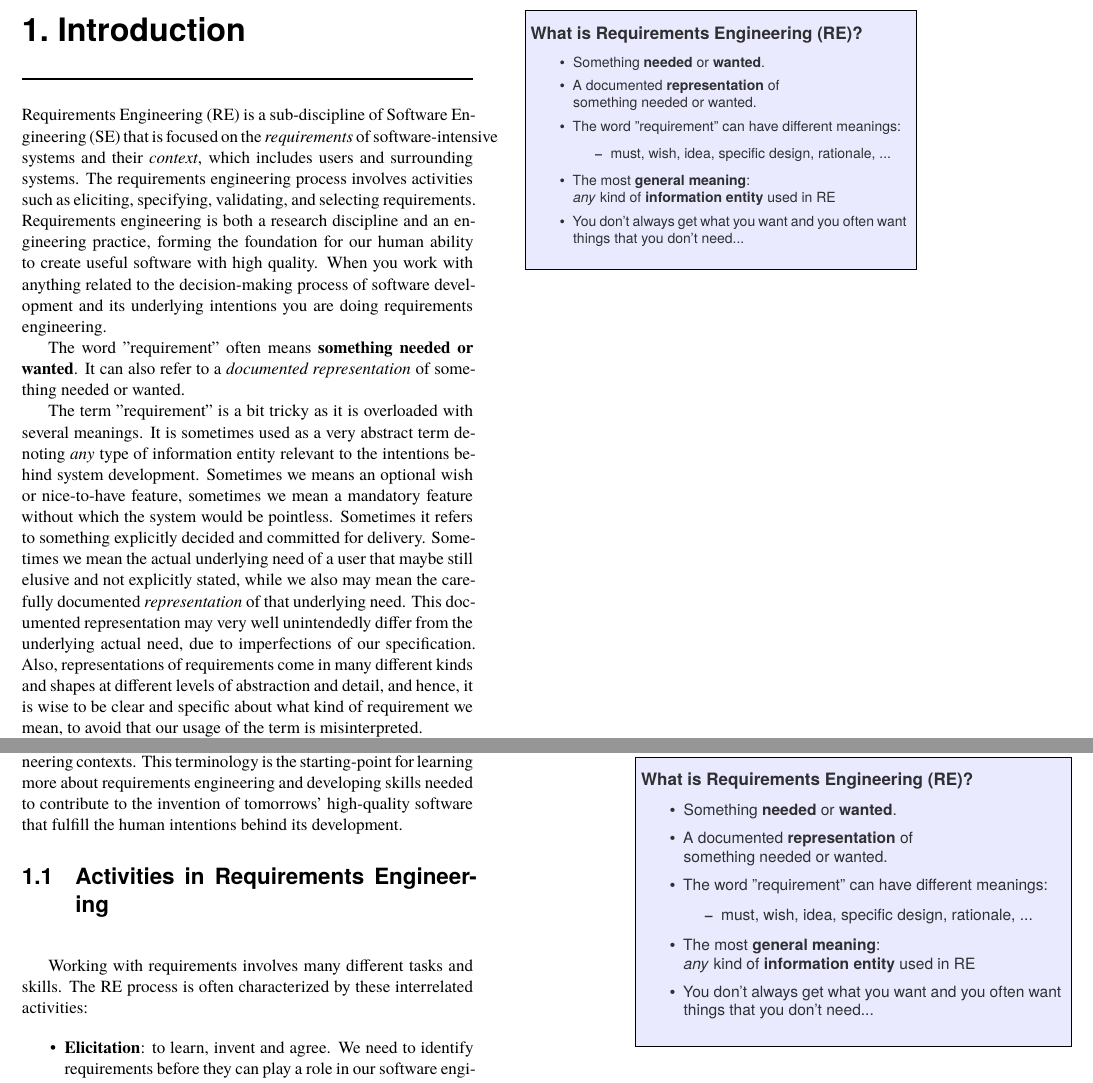
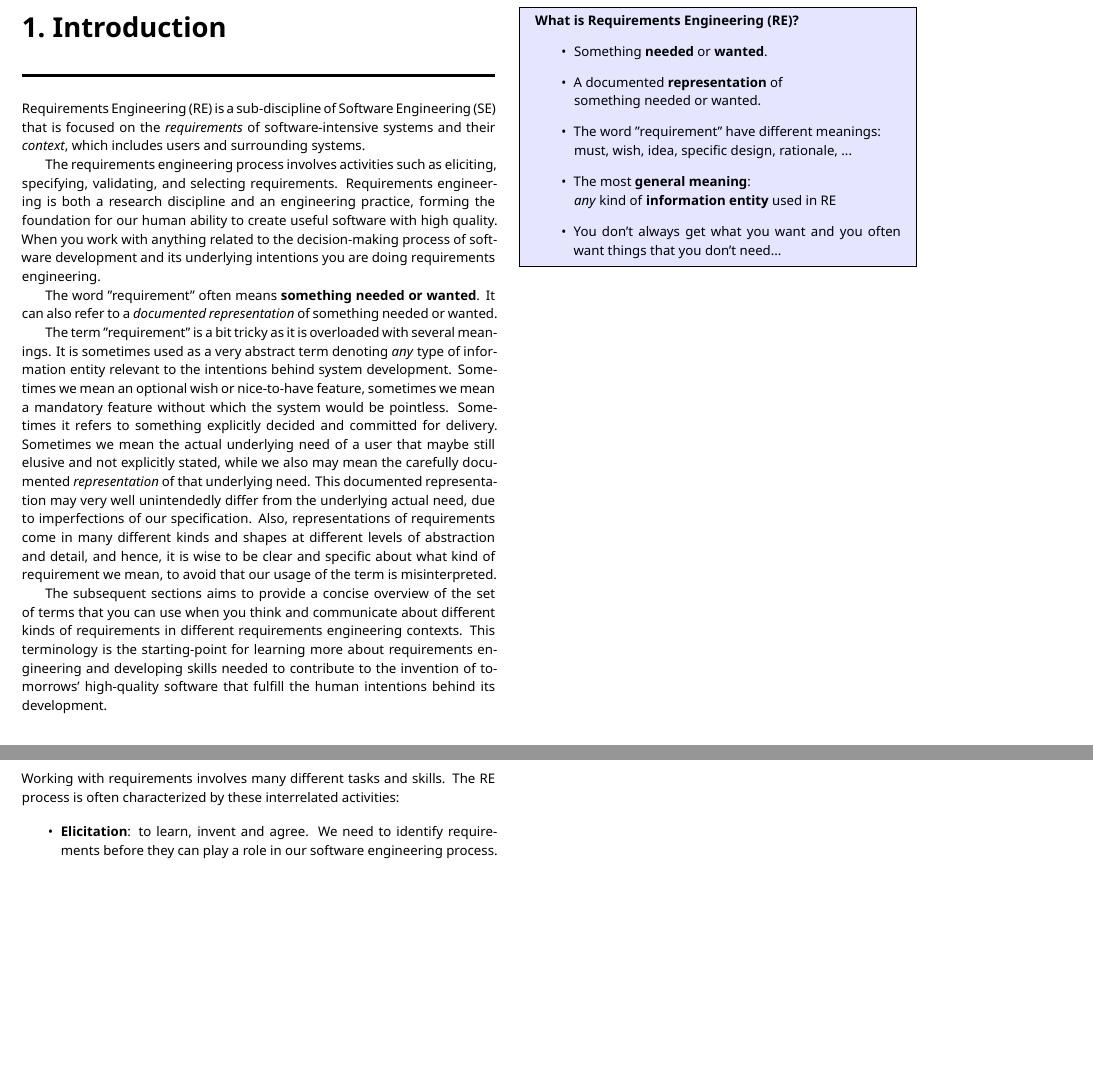
Before and after one commit to bjornregnell/reqeng-book, a LaTeX book (z-old/page-example.tex): two parts of pages 3 and 4 of 56 before the commit and two parts of pages 3 and 4 of 47 after it, joined at a grey line, cut so that both start at the same text, the shorter picture padded with empty space. Compiled offline with XeLaTeX.

Commit message:
more work on layout; choose noto

```diff
--- a/z-old/page-example.tex
+++ b/z-old/page-example.tex
@@ -87,7 +91,11 @@
 \usepackage{hyphenat} % for controloing hyphenation
  \hyphenation{sekvens-algoritmer}
 
-\usepackage{multicol} \setlength{\columnsep}{15mm}  % for multocolumn parts
+\usepackage{multicol}
+\setlength{\columnsep}{7.5mm}  % for multocolumn parts
+
+\usepackage{wrapfig}  %% allow use floating figures inside multicol
+% https://www.overleaf.com/learn/latex/Multiple_columns
 
 \usepackage{listings}  % for typesetting code
 
@@ -158,68 +191,152 @@ Introduction to\\Software Requirements Engineering
 \footnotesize
 \tableofcontents
 \mainmatter
-\end{multicols}
+\end{multicols*}
 
-\newgeometry{hmargin={4.5cm,15.0cm},vmargin={1.5cm,1.5cm}}
+\newgeometry{hmargin={45mm,145mm},vmargin={15mm,15mm}}
 
 \pagenumbering{arabic}
 
-\chapter{Introduction}
-Requirements Engineering (RE) is a sub-discipline of Software Engineering (SE) that is focused on the \textit{requirements} of software-intensive systems and their \textit{context}, which includes users and surrounding systems.
-\begin{tikzpicture}[remember picture, overlay, shift=(current page.south west)]
-\node[draw,align=left,fill=blue!10, fill opacity=0.8] at (20.3cm,16cm) {%
-\begin{minipage}{8.5cm}
-\vspace{0.5em}
-\sffamily\footnotesize
-\subsubsection*{What is Requirements Engineering (RE)?}
-\begin{itemize}
-  \item Something \textbf{needed} or \textbf{wanted}.
-  \item A documented \textbf{representation} of \\something needed or wanted.
-  \item The word ''requirement'' can have different meanings:
+\chapter{Introduction}%
+\MarginPage{%
+\begin{Slide}{What is Requirements Engineering (RE)?}
   \begin{itemize}
-  \item must, wish, idea, specific design, rationale, ...
+    \item Something \textbf{needed} or \textbf{wanted}.
+    \item A documented \textbf{representation} of \\something needed or wanted.
+    \item The word ''requirement'' have different meanings:\\
+      must, wish, idea, specific design, rationale, ...
+    \item The most \textbf{general meaning}:\\
+    \emph{any} kind of \textbf{information entity} used in RE
+    \item You don't always get what you want and you often want things that you don't need...
   \end{itemize}
-  \item The most \textbf{general meaning}:\\
-  \emph{any} kind of \textbf{information entity} used in RE
-  \item You don't always get what you want and you often want things that you don't need...
-  \end{itemize}
-  \vspace{0.5em}
-\end{minipage}
-};
-\end{tikzpicture}%
+
+\end{Slide}
+
+% \begin{figure}[H]
+%   \includegraphics[width=1.0\textwidth]{cog1}%
+%   % \begin{minipage}{\linewidth}
+%   %   hello hello
+%   % \end{minipage}
+% \end{figure}
+
+}%
+Requirements Engineering (RE) is a sub-discipline of Software Engineering (SE) that is focused on the \textit{requirements} of software-intensive systems and their \textit{context}, which includes users and surrounding systems.%
+%
+% \begin{tikzpicture}[remember picture, overlay]
+% \node[draw,align=left,fill=blue!10, fill opacity=0.8] at (17,0) {%
+% \begin{minipage}{8.5cm}
+% \vspace{0.5em}
+% \sffamily\footnotesize
+% \subsubsection*{What is Requirements Engineering (RE)?}
+% \begin{itemize}
+%   \item Something \textbf{needed} or \textbf{wanted}.
+%   \item A documented \textbf{representation} of \\something needed or wanted.
+%   \item The word ''requirement'' can have different meanings:
+%   \begin{itemize}
+%   \item must, wish, idea, specific design, rationale, ...
+%   \end{itemize}
+%   \item The most \textbf{general meaning}:\\
+%   \emph{any} kind of \textbf{information entity} used in RE
+%   \item You don't always get what you want and you often want things that you don't need...
+%   \end{itemize}
+%   \vspace{0.5em}
+% \end{minipage}
+% };
+% \end{tikzpicture}%
+%
+% \begin{tikzpicture}[remember picture, overlay] %% remember picture allows referring to nodes outside
+%   \node[align=left] at (160mm,0mm) {%  add draw, before align to get frame
+%   \begin{minipage}{87mm}
+%     \begin{Slide}{What is Requirements Engineering (RE)?}
+%       \begin{itemize}
+%         \item Something \textbf{needed} or \textbf{wanted}.
+%         \item A documented \textbf{representation} of \\something needed or wanted.
+%         \item The word ''requirement'' have different meanings:\\
+%           must, wish, idea, specific design, rationale, ...
+%         \item The most \textbf{general meaning}:\\
+%         \emph{any} kind of \textbf{information entity} used in RE
+%         \item You don't always get what you want and you often want things that you don't need...
+%       \end{itemize}
+%       \end{Slide}
+%    \end{minipage}
+%   };
+%   \end{tikzpicture}%
+%
+
+
+% \begin{Slide}{What is Requirements Engineering (RE)?}
+% \begin{itemize}
+%   \item Something \textbf{needed} or \textbf{wanted}.
+%   \item A documented \textbf{representation} of \\something needed or wanted.
+%   \item The word ''requirement'' can have different meanings:
+%   \begin{itemize}
+%   \item must, wish, idea, specific design, rationale, ...
+%   \end{itemize}
+%   \item The most \textbf{general meaning}:\\
+%   \emph{any} kind of \textbf{information entity} used in RE
+%   \item You don't always get what you want and you often want things that you don't need...
+% \end{itemize}
+% \end{Slide}
+%
+% \begin{tikzpicture}[auto, thick]
+% \node[draw,align=left,fill=blue!10, fill opacity=0.8] at (20.3cm,16cm) {%
+% \begin{minipage}{8.5cm}
+% \vspace{0.5em}
+% \sffamily\footnotesize
+% \subsubsection*{What is Requirements Engineering (RE)?}
+% \begin{itemize}
+%   \item Something \textbf{needed} or \textbf{wanted}.
+%   \item A documented \textbf{representation} of \\something needed or wanted.
+%   \item The word ''requirement'' can have different meanings:
+%   \begin{itemize}
+%   \item must, wish, idea, specific design, rationale, ...
+%   \end{itemize}
+%   \item The most \textbf{general meaning}:\\
+%   \emph{any} kind of \textbf{information entity} used in RE
+%   \item You don't always get what you want and you often want things that you don't need...
+%   \end{itemize}
+%   \vspace{0.5em}
+% \end{minipage}
+% };
+% \end{tikzpicture}%
+%
+%
 The requirements engineering process involves activities such as eliciting, specifying, validating, and selecting requirements.
 Requirements engineering is both a research discipline and an engineering practice, forming the foundation for our human ability to create useful software with high quality. When you work with anything related to the decision-making process of software development and its underlying intentions you are doing requirements engineering.
 
+
+
 The word ''requirement'' often means \textbf{something needed or wanted}. It can also refer to a \emph{documented representation} of something needed or wanted.
 
-The term ''requirement'' is a bit tricky as it is overloaded with several meanings. It is sometimes used as a very abstract term denoting \textit{any} type of information entity relevant to the intentions behind system development.  Sometimes we means an optional wish or nice-to-have feature, sometimes we mean a mandatory feature without which the system would be pointless. Sometimes it refers to something explicitly decided and committed for delivery. Sometimes we mean the actual underlying need of a user that maybe still elusive and not explicitly stated, while we also may mean the carefully documented \textit{representation} of that underlying need. This documented representation may very well unintendedly differ from the underlying actual need, due to imperfections of our specification.
+The term ''requirement'' is a bit tricky as it is overloaded with several meanings. It is sometimes used as a very abstract term denoting \textit{any} type of information entity relevant to the intentions behind system development.  Sometimes we mean an optional wish or nice-to-have feature, sometimes we mean a mandatory feature without which the system would be pointless. Sometimes it refers to something explicitly decided and committed for delivery. Sometimes we mean the actual underlying need of a user that maybe still elusive and not explicitly stated, while we also may mean the carefully documented \textit{representation} of that underlying need. This documented representation may very well unintendedly differ from the underlying actual need, due to imperfections of our specification.
 Also, representations of requirements come in many different kinds and shapes at different levels of abstraction and detail, and hence, it is wise to be clear and specific about what kind of requirement we mean, to avoid that our usage of the term is misinterpreted.
+
 
 The subsequent sections aims to provide a concise overview of the set of terms that you can use when you think and communicate about different kinds of requirements in different requirements engineering contexts. This terminology is the starting-point for learning more about requirements engineering and developing skills needed to contribute to the invention of tomorrows' high-quality software that fulfill the human intentions behind its development.
 
 \section{Activities in Requirements Engineering}
 
-\begin{tikzpicture}[remember picture, overlay, shift=(current page.south west)]
-  \node[draw,align=left,fill=blue!10, fill opacity=0.8] at (23.3cm,15.6cm) {
-    \begin{minipage}{9.5cm}
-      \vspace{0.5em}
-      \sffamily\small
-      \subsubsection*{What is Requirements Engineering (RE)?}
-      \begin{itemize}
-        \item Something \textbf{needed} or \textbf{wanted}.
-        \item A documented \textbf{representation} of \\something needed or wanted.
-        \item The word ''requirement'' can have different meanings:
-        \begin{itemize}
-        \item must, wish, idea, specific design, rationale, ...
-        \end{itemize}
-        \item The most \textbf{general meaning}:\\
-        \emph{any} kind of \textbf{information entity} used in RE
-        \item You don't always get what you want and you often want things that you don't need...
-        \end{itemize}
-        \vspace{0.5em}
-    \end{minipage}
-  };
-\end{tikzpicture}
+% \begin{tikzpicture}[remember picture, overlay, shift=(current page.south west)]
+%   \node[draw,align=left,fill=blue!10, fill opacity=0.8] at (23.3cm,15.6cm) {
+%     \begin{minipage}{9.5cm}
+%       \vspace{0.5em}
+%       \sffamily\small
+%       \subsubsection*{What is Requirements Engineering (RE)?}
+%       \begin{itemize}
+%         \item Something \textbf{needed} or \textbf{wanted}.
+%         \item A documented \textbf{representation} of \\something needed or wanted.
+%         \item The word ''requirement'' can have different meanings:
+%         \begin{itemize}
+%         \item must, wish, idea, specific design, rationale, ...
+%         \end{itemize}
+%         \item The most \textbf{general meaning}:\\
+%         \emph{any} kind of \textbf{information entity} used in RE
+%         \item You don't always get what you want and you often want things that you don't need...
+%         \end{itemize}
+%         \vspace{0.5em}
+%     \end{minipage}
+%   };
+% \end{tikzpicture}
 
 Working with requirements involves many different tasks and skills. The RE process is often characterized by these interrelated activities:
 
```
Also changed, not shown: tex/chapters/1-context.tex (+1 -1 lines), z-old/cog1.jpeg (added), z-old/page-example.tex (42 more changed lines).
